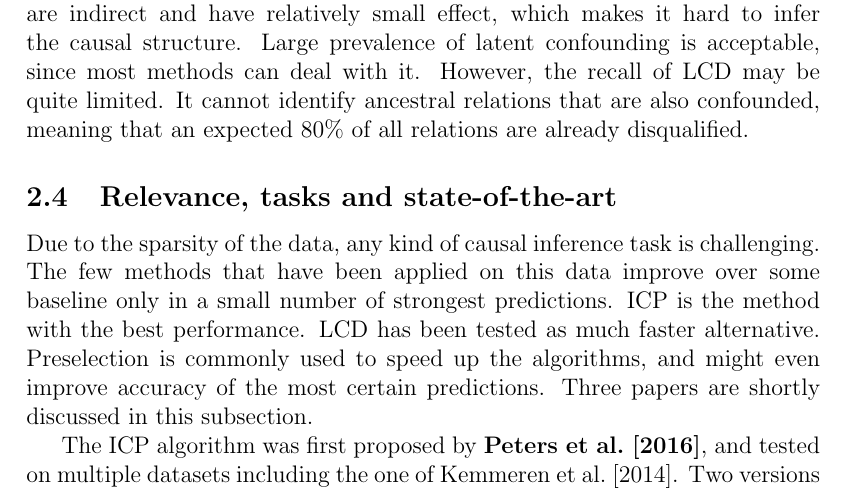
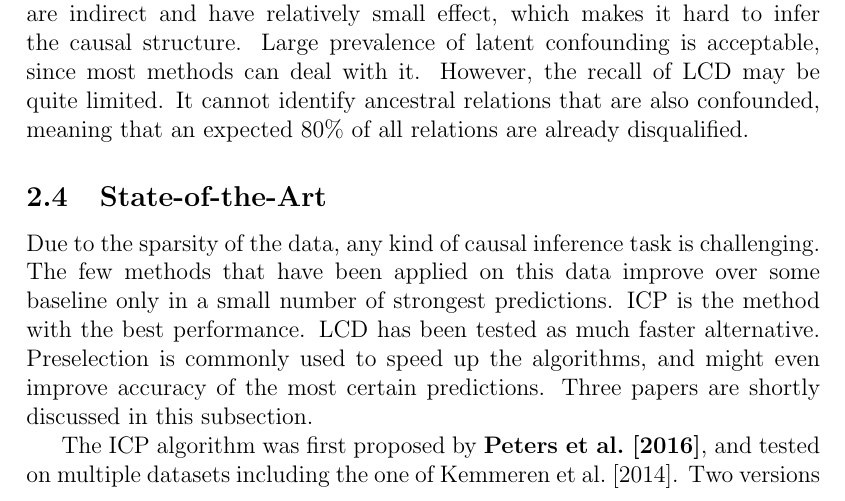
Before and after one commit to Vansil/thesispaper, a LaTeX document (0main.tex, which reads 3data.tex): part of page 20 of 34, cut so that both start at the same text. Compiled offline with pdfLaTeX.

Commit message:
Section name change

```diff
--- a/3data.tex
+++ b/3data.tex
@@ -104,7 +104,7 @@ Some causal inference methods, including our order-based LCD, assume that there
 Next we test the frequency of \textbf{confounding} in the data. We could search for common ancestors in the binary ground-truth, but this will not find latent confounding. Therefore, we test for each variable pair if they are dependent (by the partial independence test), and not a cause of each other in the ground-truth. Note that we will miss variable pairs in which one variable causes another, while also being confounded. Figure \ref{fig:3:confounding} shows that at our ground-truth thresholds, and a significance level of $\alpha = \frac{1}{N} \approx 0.00057$, about $80\%$ of all relations among intervention genes is confounded. Note that both ground-truth thresholds are quite strict, so we mainly measure dependence among genes. We suspect that in the gene expressions are highly interconnected, explaining dependence between most genes. However, most of the relations are indirect and have relatively small effect, which makes it hard to infer the causal structure. Large prevalence of latent confounding is acceptable, since most methods can deal with it. However, the recall of LCD may be quite limited. It cannot identify ancestral relations that are also confounded, meaning that an expected $80\%$ of all relations are already disqualified.
 
 
-\subsection{Relevance, tasks and state-of-the-art}
+\subsection{State-of-the-Art}
 
 Due to the sparsity of the data, any kind of causal inference task is challenging. The few methods that have been applied on this data improve over some baseline only in a small number of strongest predictions. ICP is the method with the best performance. LCD has been tested as much faster alternative. Preselection is commonly used to speed up the algorithms, and might even improve accuracy of the most certain predictions. Three papers are shortly discussed in this subsection.
 
```
